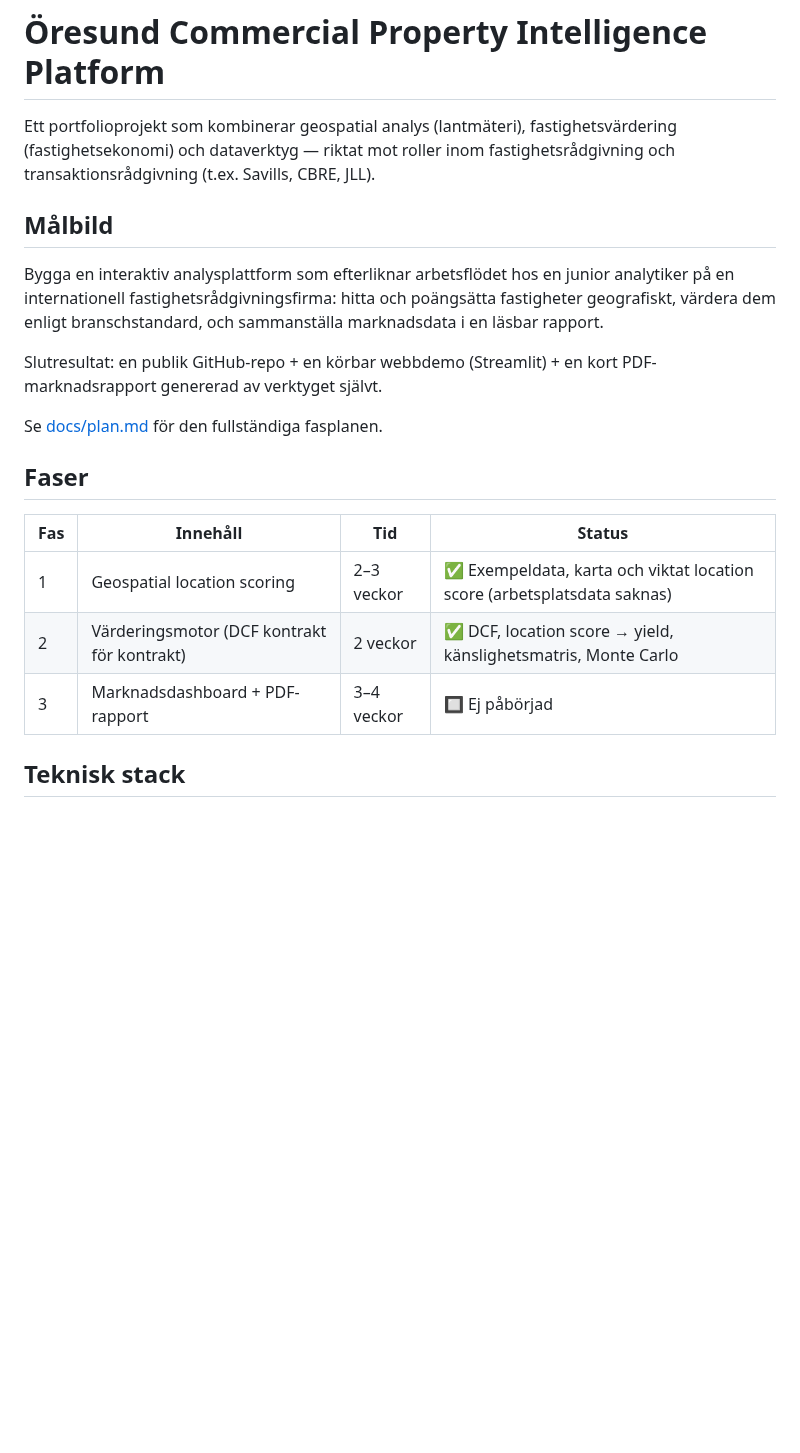
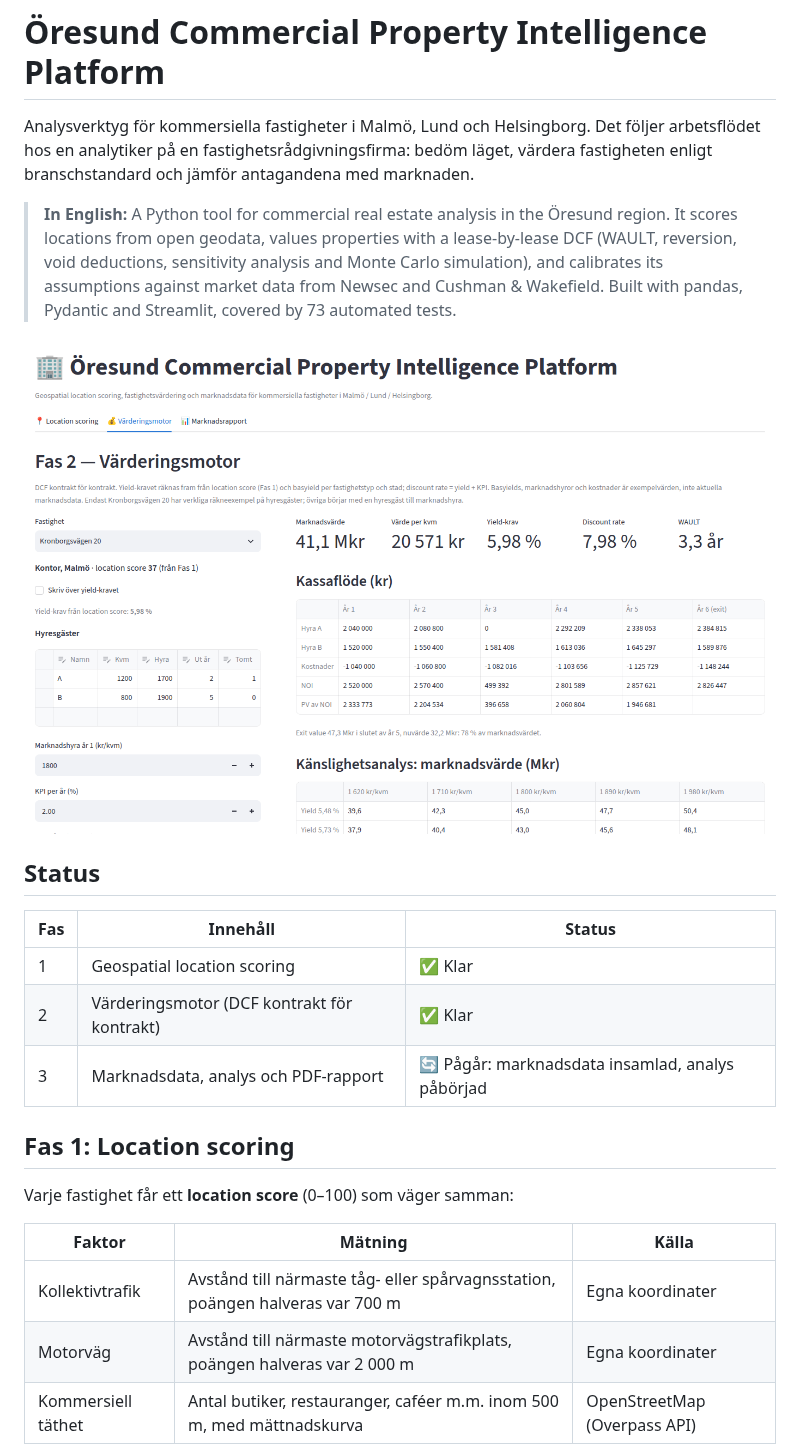
Before and after one commit to Noah-Fors/oresund-commercial-property-intelligence, a Markdown page: README.md, the part around one of its changes. GitHub-like rendering; pictures changed too: docs/images/valuation.png (added); blank space fills up the shorter version.

Commit message:
Rewrite README for recruiters and add app screenshots
Co-Authored-By: Claude Opus 5.5 <noreply@anthropic.com>
Claude-Session: https://claude.ai/code/session_01RyKiRuXvL13zz1URNXRN66

```diff
--- a/README.md
+++ b/README.md
@@ -1,22 +1,26 @@
 # Öresund Commercial Property Intelligence Platform
 
-Ett portfolioprojekt som kombinerar geospatial analys (lantmäteri), fastighetsvärdering (fastighetsekonomi) och dataverktyg — riktat mot roller inom fastighetsrådgivning och transaktionsrådgivning (t.ex. Savills, CBRE, JLL).
+Analysverktyg för kommersiella fastigheter i Malmö, Lund och Helsingborg. Det följer arbetsflödet hos en analytiker på en fastighetsrådgivningsfirma: bedöm läget, värdera fastigheten enligt branschstandard och jämför antagandena med marknaden.
 
-## Målbild
+> **In English:** A Python tool for commercial real estate analysis in the Öresund region. It scores locations from open geodata, values properties with a lease-by-lease DCF (WAULT, reversion, void deductions, sensitivity analysis and Monte Carlo simulation), and calibrates its assumptions against market data from Newsec and Cushman & Wakefield. Built with pandas, Pydantic and Streamlit, covered by 73 automated tests.
 
-Bygga en interaktiv analysplattform som efterliknar arbetsflödet hos en junior analytiker på en internationell fastighetsrådgivningsfirma: hitta och poängsätta fastigheter geografiskt, värdera dem enligt branschstandard, och sammanställa marknadsdata i en läsbar rapport.
+![Värderingsfliken: DCF kontrakt för kontrakt för Kronborgsvägen 20](docs/images/valuation.png)
 
-Slutresultat: en publik GitHub-repo + en körbar webbdemo (Streamlit) + en kort PDF-marknadsrapport genererad av verktyget självt.
+## Status
 
-Se [docs/plan.md](docs/plan.md) för den fullständiga fasplanen.
+| Fas | Innehåll | Status |
+|---|---|---|
+| 1 | Geospatial location scoring | ✅ Klar |
+| 2 | Värderingsmotor (DCF kontrakt för kontrakt) | ✅ Klar |
+| 3 | Marknadsdata, analys och PDF-rapport | 🔄 Pågår: marknadsdata insamlad, analys påbörjad |
 
-## Faser
+## Fas 1: Location scoring
 
-| Fas | Innehåll | Tid | Status |
-|---|---|---|---|
-| 1 | Geospatial location scoring | 2–3 veckor | ✅ Exempeldata, karta och viktat location score (arbetsplatsdata saknas) |
-| 2 | Värderingsmotor (DCF kontrakt för kontrakt) | 2 veckor | ✅ DCF, location score → yield, känslighetsmatris, Monte Carlo |
-| 3 | Marknadsdashboard + PDF-rapport | 3–4 veckor | 🔲 Ej påbörjad |
+Varje fastighet får ett **location score** (0–100) som väger samman:
 
-## Teknisk stack
+| Faktor | Mätning | Källa |
+|---|---|---|
+| Kollektivtrafik | Avstånd till närmaste tåg- eller spårvagnsstation, poängen halveras var 700 m | Egna koordinater |
+| Motorväg | Avstånd till närmaste motorvägstrafikplats, poängen halveras var 2 000 m | Egna koordinater |
+| Kommersiell täthet | Antal butiker, restauranger, caféer m.m. inom 500 m, med mättnadskurva | OpenStreetMap (Overpass API) |
 
```
Also changed, not shown: other parts of README.md (+65 -21 lines), docs/images/monte_carlo.png (added).
